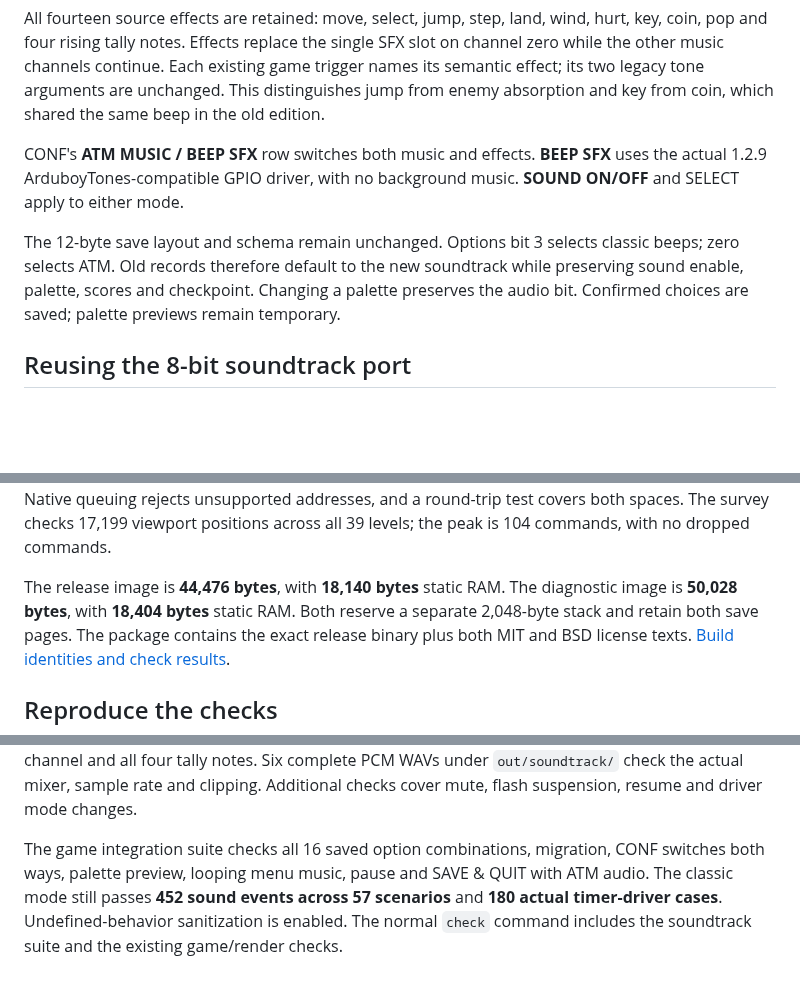
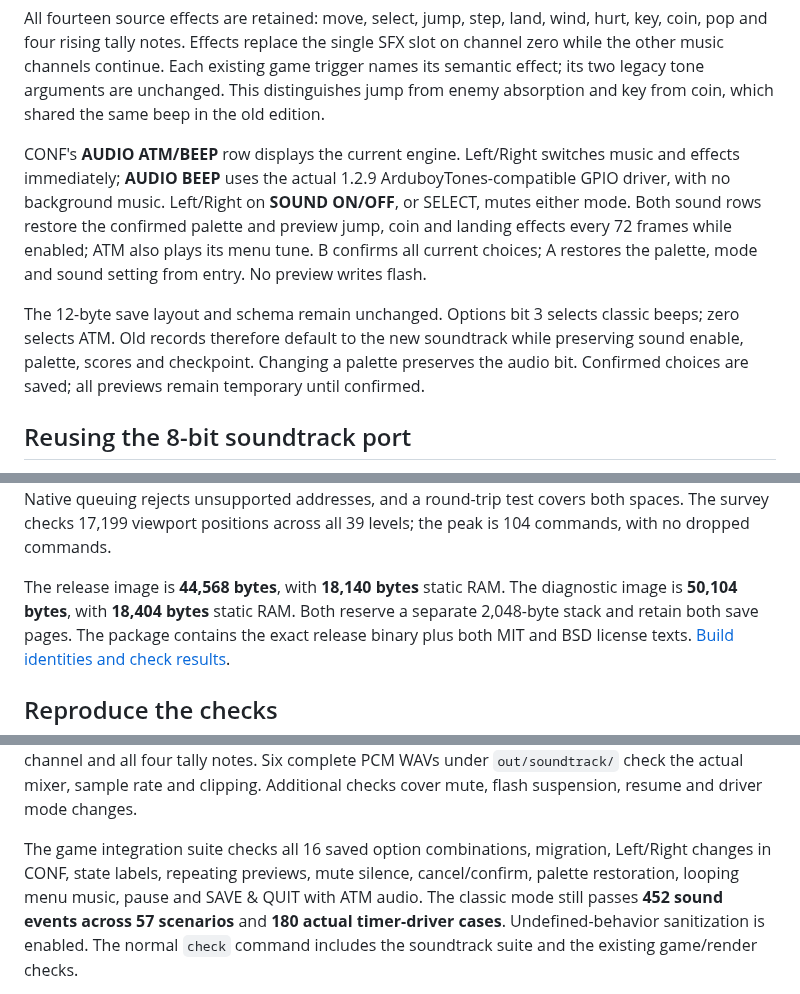
Before and after one commit to juliendorra/mystic-balloon-chgame, a Markdown page: MysticBalloon/docs/atmlib-soundtrack.md, 3 parts joined by grey strips. Rendered like a GitHub page; blank space fills up the shorter version.

```diff
--- a/MysticBalloon/docs/atmlib-soundtrack.md
+++ b/MysticBalloon/docs/atmlib-soundtrack.md
@@ -23,15 +23,20 @@ Each existing game trigger names its semantic effect; its two legacy tone
 arguments are unchanged. This distinguishes jump from enemy absorption and
 key from coin, which shared the same beep in the old edition.
 
-CONF's **ATM MUSIC / BEEP SFX** row switches both music and effects. **BEEP
-SFX** uses the actual 1.2.9 ArduboyTones-compatible GPIO driver, with no
-background music. **SOUND ON/OFF** and SELECT apply to either mode.
+CONF's **AUDIO ATM/BEEP** row displays the current engine. Left/Right
+switches music and effects immediately; **AUDIO BEEP** uses the actual
+1.2.9 ArduboyTones-compatible GPIO driver, with no background music.
+Left/Right on **SOUND ON/OFF**, or SELECT, mutes either mode. Both sound
+rows restore the confirmed palette and preview jump, coin and landing
+effects every 72 frames while enabled; ATM also plays its menu tune.
+B confirms all current choices; A restores the palette, mode and sound
+setting from entry. No preview writes flash.
 
 The 12-byte save layout and schema remain unchanged. Options bit 3 selects
 classic beeps; zero selects ATM. Old records therefore default to the new
 soundtrack while preserving sound enable, palette, scores and checkpoint.
 Changing a palette preserves the audio bit. Confirmed choices are saved;
-palette previews remain temporary.
+all previews remain temporary until confirmed.
 
 ## Reusing the 8-bit soundtrack port
 
@@ -84,8 +89,8 @@ unsupported addresses, and a round-trip test covers both spaces. The survey chec
 17,199 viewport positions across all 39 levels; the peak is 104 commands,
 with no dropped commands.
 
-The release image is **44,476 bytes**, with **18,140 bytes** static RAM.
-The diagnostic image is **50,028 bytes**, with **18,404 bytes** static RAM.
+The release image is **44,568 bytes**, with **18,140 bytes** static RAM.
+The diagnostic image is **50,104 bytes**, with **18,404 bytes** static RAM.
 Both reserve a separate 2,048-byte stack and retain both save pages.
 The package contains the exact release binary plus both MIT and BSD license
 texts. [Build identities and check results](soundtrack-checks.json).
@@ -110,7 +115,8 @@ music channel and all four tally notes. Six complete PCM WAVs under
 checks cover mute, flash suspension, resume and driver mode changes.
 
 The game integration suite checks all 16 saved option combinations, migration,
-CONF switches both ways, palette preview, looping menu music, pause and
+Left/Right changes in CONF, state labels, repeating previews, mute silence,
+cancel/confirm, palette restoration, looping menu music, pause and
 SAVE & QUIT with ATM audio. The classic mode still passes **452 sound events
 across 57 scenarios** and **180 actual timer-driver cases**. Undefined-behavior
 sanitization is enabled. The normal `check` command includes the soundtrack
```
Also changed, not shown: MysticBalloon/NOTES.md (+3 -2 lines), MysticBalloon/README.md (+3 -3 lines), MysticBalloon/docs/splash-review.png, 7 other files.
